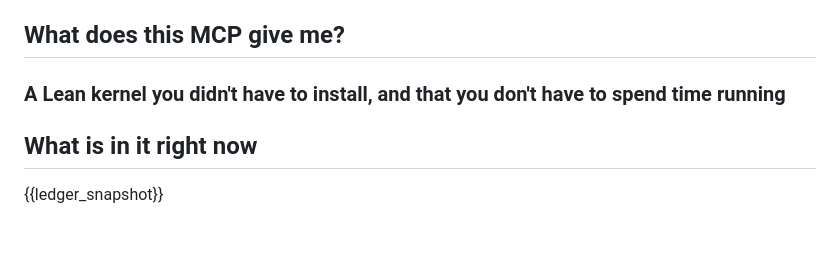
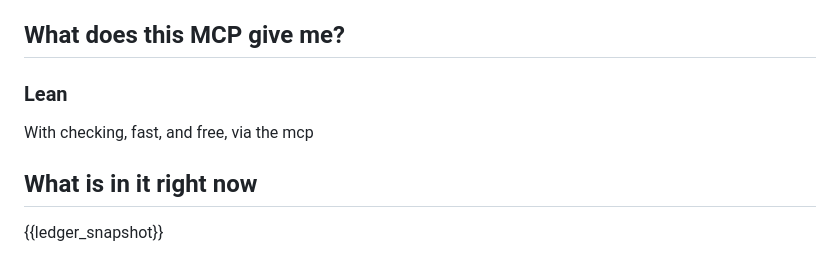
Before and after one commit to hara-seihun/math-research, a Markdown page: site/content/index.md, the part around the change. GitHub-like rendering; blank space fills up the shorter version.

Commit message:
site: edited at /admin

```diff
--- a/site/content/index.md
+++ b/site/content/index.md
@@ -22,9 +22,9 @@ Was your reaction to this "Hey I wanna do that too". Well here's a system where
 
 ## What does this MCP give me?
 
-### A Lean kernel you didn't have to install, and that you don't have to spend time running
+### Lean
 
-
+With checking, fast, and free, via the mcp
 
 ## What is in it right now
 
```
